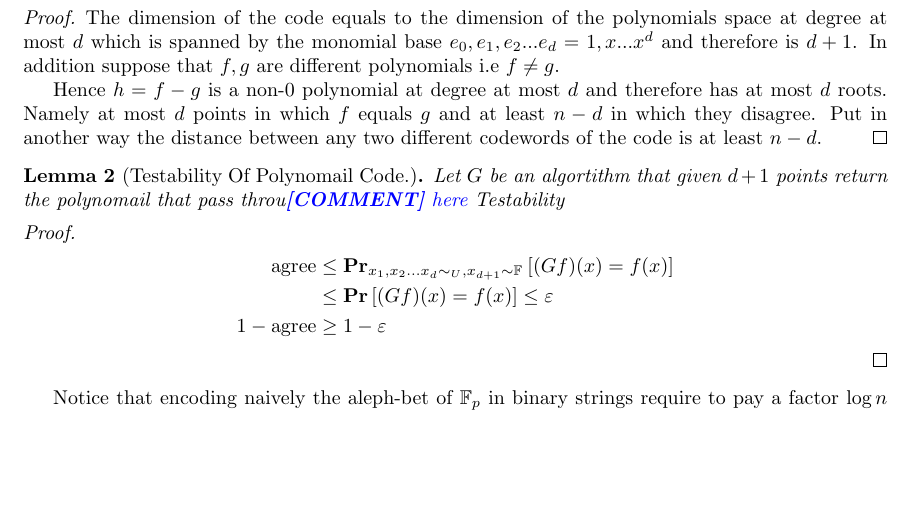
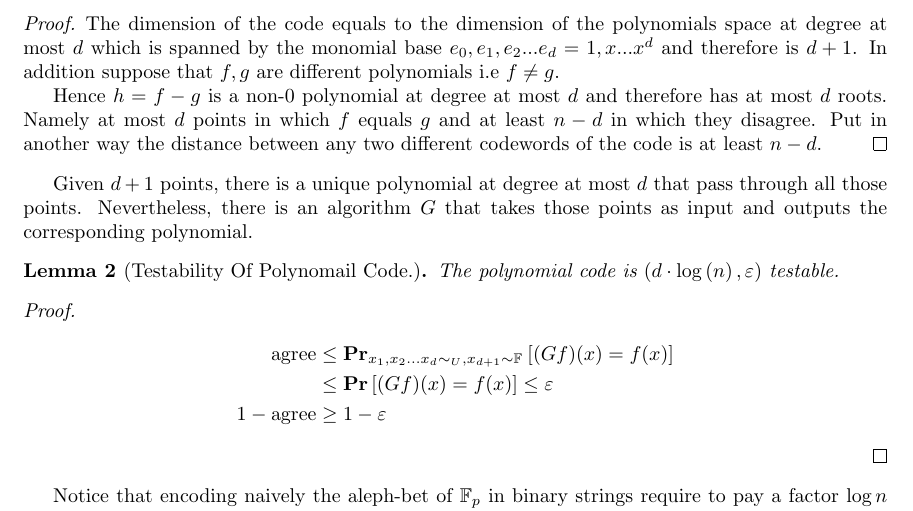
Before and after one commit to dudupo/Academic, a LaTeX paper (projects/NLTES_project/ltc_ldpc/poly_qldpc.tex, which reads projects/NLTES_project/ltc_ldpc/polycode.tex): part of page 2 of 3 before the commit and part of page 2 of 4 after it, cut so that both start at the same text, the shorter picture padded with empty space. The pictures show the PDF file projects/pdfs/poly_qldpc.pdf that the author committed with the source.

Commit message:
compiling -Thu Apr  6 10:35:40 AM IDT 2023

```diff
--- a/projects/NLTES_project/ltc_ldpc/poly_qldpc.tex
+++ b/projects/NLTES_project/ltc_ldpc/poly_qldpc.tex
@@ -93 +88,0 @@ Let's define the code $C$ such that any state in $C$ is a coset of the polynomia
-    \braket{ f | x^{j} } = \sum_{i \le d }{ \braket{a_{i} x^{i} | x^{j}}} = \sum_{i \le d}{ a_{i} \expp{ x^{i}x^{j}   }} =  \sum_{i \le d}{ a_{i } \mathbf{1}_{ i + j =_{n} 0 }}
--- a/projects/NLTES_project/ltc_ldpc/polycode.tex
+++ b/projects/NLTES_project/ltc_ldpc/polycode.tex
@@ -19,7 +19,12 @@ Observe that $C$ is a linear code at length $n$ over the aleph-bet $\mathbb{F}_{
 
   Hence $h = f-g$ is a non-$0$ polynomial at degree at most $d$ and therefore has at most $d$ roots. Namely at most $d$ points in which $f$ equals $g$ and at least $n-d$ in which they disagree. Put in another way the distance between any two different codewords of the code is at least $n-d$.
 \end{proof}
-\begin{lemma}[Testability Of Polynomail Code.] Let $G$ be an algortithm that given $d+1$ points return the polynomail that pass throu\ctt{here} Testability
+
+\begin{fact}
+  Given $d+1$ points, there is a unique polynomial at degree at most $d$ that pass through all those points. Nevertheless, there is an algorithm $G$ that takes those points as input and outputs the corresponding polynomial.
+\end{fact}
+
+\begin{lemma}[Testability Of Polynomail Code.] The polynomial code is $\left(d \cdot \log\left( n \right), \varepsilon  \right) $ testable.
 
 \end{lemma}
 \begin{proof}
```
Also changed, not shown: projects/NLTES_project/ltc_ldpc/backgroud.tex (+5 -1 lines), projects/NLTES_project/ltc_ldpc/qpolycode.tex (added, +7 -0 lines), projects/pdfs/poly_qldpc.pdf, projects/NLTES_project/ltc_ldpc/poly_qldpc.tex (7 more changed lines).
